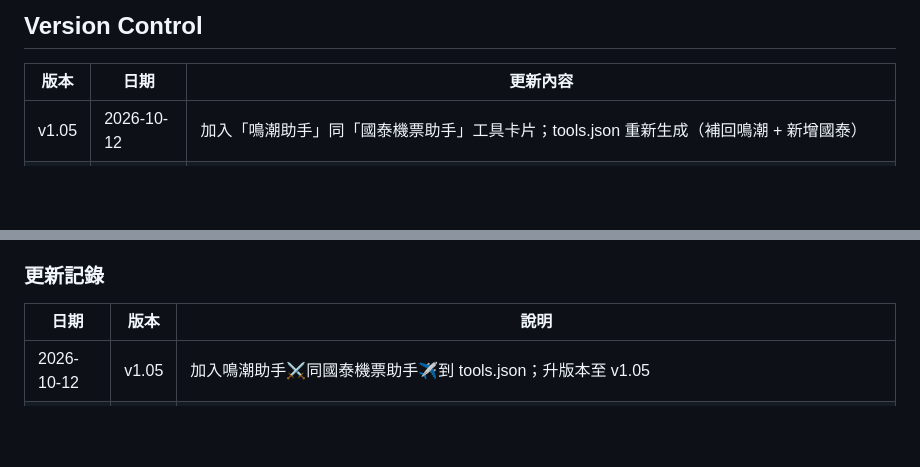
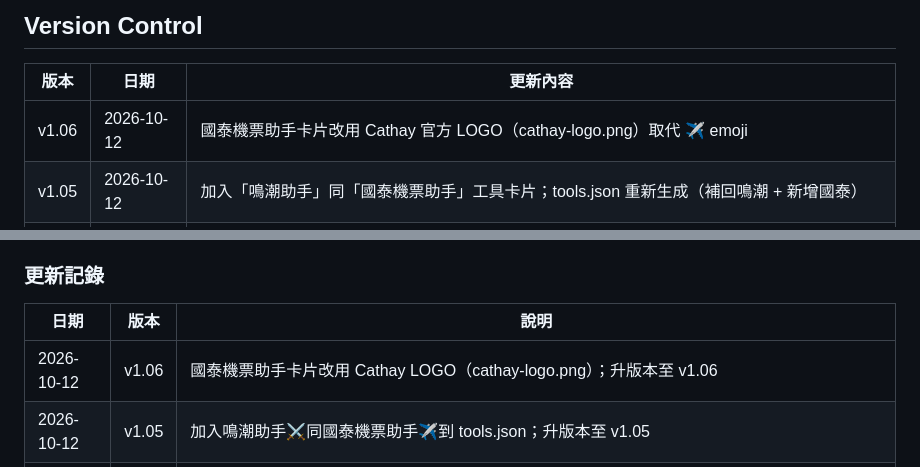
Before and after one commit to hkharrycheng/his-tools, a Markdown page: README.md, 2 parts joined by grey strips. Drawn GitHub-style; blank space fills up the shorter version.

Commit message:
v1.06: ?????????? Cathay LOGO (cathay-logo.png)

```diff
--- a/README.md
+++ b/README.md
@@ -259,6 +259,7 @@ HIS Tools Backup/ (RJVkfrQ6fl9RDCdDgX0cEflKn2g)
 
 | 版本 | 日期 | 更新內容 |
 |------|------|----------|
+| v1.06 | 2026-10-12 | 國泰機票助手卡片改用 Cathay 官方 LOGO（cathay-logo.png）取代 ✈️ emoji |
 | v1.05 | 2026-10-12 | 加入「鳴潮助手」同「國泰機票助手」工具卡片；tools.json 重新生成（補回鳴潮 + 新增國泰） |
 | v1.04 | 2026-10-12 | 加入 notranslate 禁止瀏覽器翻譯；修正 tools.json 格式為純數組；統一 J00/J01 格式 |
 | v1.03 | 2026-10-11 | 簡化為一個「📊 多維表格」按鈕（JavaScript智能跳轉：先試飛書APP，2秒冇反應自動轉網頁版）；J06改用新「AI補習社」多維表格 |
@@ -274,6 +275,7 @@ HIS Tools Backup/ (RJVkfrQ6fl9RDCdDgX0cEflKn2g)
 
 | 日期 | 版本 | 說明 |
 |------|------|------|
+| 2026-10-12 | v1.06 | 國泰機票助手卡片改用 Cathay LOGO（cathay-logo.png）；升版本至 v1.06 |
 | 2026-10-12 | v1.05 | 加入鳴潮助手⚔️同國泰機票助手✈️到 tools.json；升版本至 v1.05 |
 | 2026-10-12 | v1.04 | 加入 notranslate 禁止瀏覽器翻譯；tools.json 改為純數組 |
 | 2026-10-11 | v1.02 | 移除「其他」TAG，嚴格跟Register List；工具卡片加入「📊 多維表格」飛書APP deeplink鏈接；加入遊戲🎮 TAG圖標；強化工作流程（先改OneDrive→localhost測試→用戶OK→上傳GitHub） |
```
